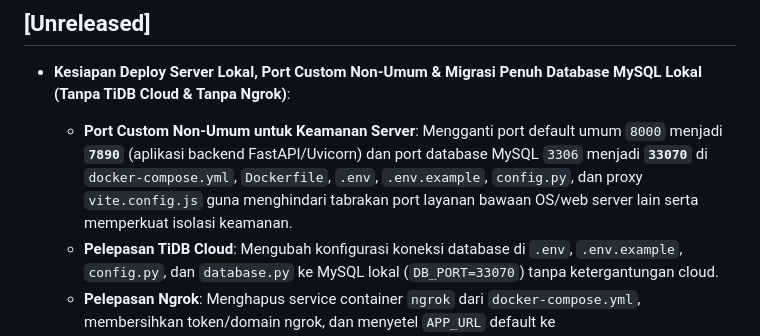
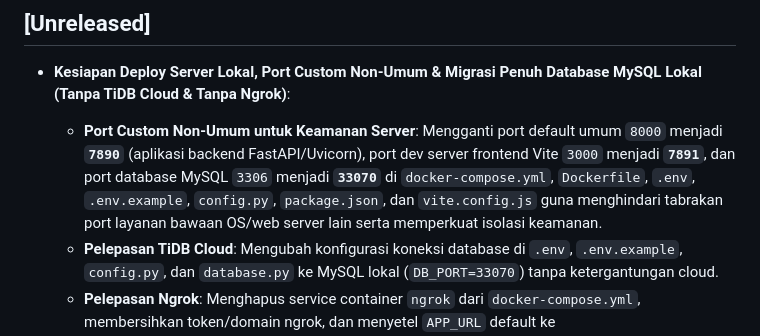
Before and after one commit to raihanagilm/EdTeknoGuard, a Markdown page: CHANGELOG.md, the part around the change. GitHub-like rendering.

```diff
--- a/CHANGELOG.md
+++ b/CHANGELOG.md
@@ -27,7 +27,7 @@ Format dokumen ini mengacu pada [Keep a Changelog](https://keepachangelog.com/id
 ## [Unreleased]
 
 - **Kesiapan Deploy Server Lokal, Port Custom Non-Umum & Migrasi Penuh Database MySQL Lokal (Tanpa TiDB Cloud & Tanpa Ngrok)**:
-  - **Port Custom Non-Umum untuk Keamanan Server**: Mengganti port default umum `8000` menjadi **`7890`** (aplikasi backend FastAPI/Uvicorn) dan port database MySQL `3306` menjadi **`33070`** di `docker-compose.yml`, `Dockerfile`, `.env`, `.env.example`, `config.py`, dan proxy `vite.config.js` guna menghindari tabrakan port layanan bawaan OS/web server lain serta memperkuat isolasi keamanan.
+  - **Port Custom Non-Umum untuk Keamanan Server**: Mengganti port default umum `8000` menjadi **`7890`** (aplikasi backend FastAPI/Uvicorn), port dev server frontend Vite `3000` menjadi **`7891`**, dan port database MySQL `3306` menjadi **`33070`** di `docker-compose.yml`, `Dockerfile`, `.env`, `.env.example`, `config.py`, `package.json`, dan `vite.config.js` guna menghindari tabrakan port layanan bawaan OS/web server lain serta memperkuat isolasi keamanan.
   - **Pelepasan TiDB Cloud**: Mengubah konfigurasi koneksi database di `.env`, `.env.example`, `config.py`, dan `database.py` ke MySQL lokal (`DB_PORT=33070`) tanpa ketergantungan cloud.
   - **Pelepasan Ngrok**: Menghapus service container `ngrok` dari `docker-compose.yml`, membersihkan token/domain ngrok, dan menyetel `APP_URL` default ke `http://localhost:7890`.
   - **Docker Compose Siap Deploy Lokal**: Menambahkan service container `mysql:8.0` (port `33070:3306`) dengan persistent volume `mysql_data`, healthcheck otomatis, konfigurasi charset `utf8mb4`, dan dependency linking yang aman ke service `edteknoguard` (port `7890:7890`).
```
